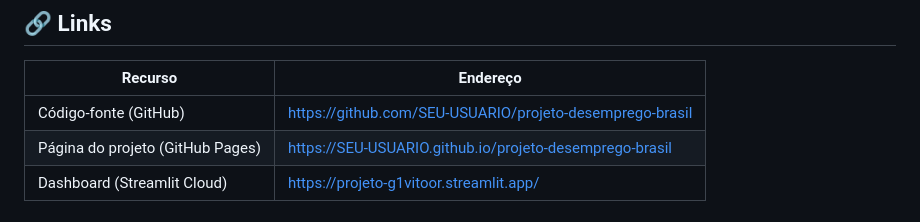
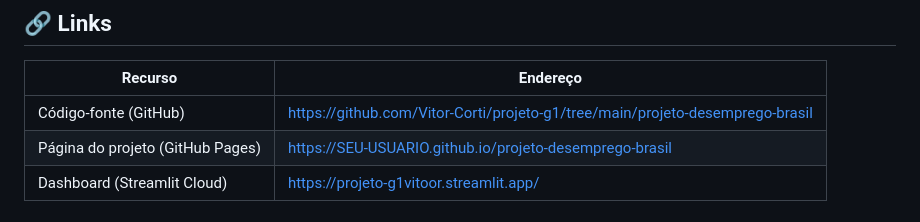
Before and after one commit to Vitor-Corti/projeto-g1, a Markdown page: projeto-desemprego-brasil/README.md, the part around the change. Rendered like a GitHub page.

```diff
--- a/projeto-desemprego-brasil/README.md
+++ b/projeto-desemprego-brasil/README.md
@@ -8,7 +8,7 @@ Projeto G2 – Tema 4: análise e visualização de dados sobre o comportamento
 
 | Recurso | Endereço |
 |---|---|
-| Código-fonte (GitHub) | https://github.com/SEU-USUARIO/projeto-desemprego-brasil |
+| Código-fonte (GitHub) | https://github.com/Vitor-Corti/projeto-g1/tree/main/projeto-desemprego-brasil |
 | Página do projeto (GitHub Pages) | https://SEU-USUARIO.github.io/projeto-desemprego-brasil |
 | Dashboard (Streamlit Cloud) | https://projeto-g1vitoor.streamlit.app/ |
 
```
